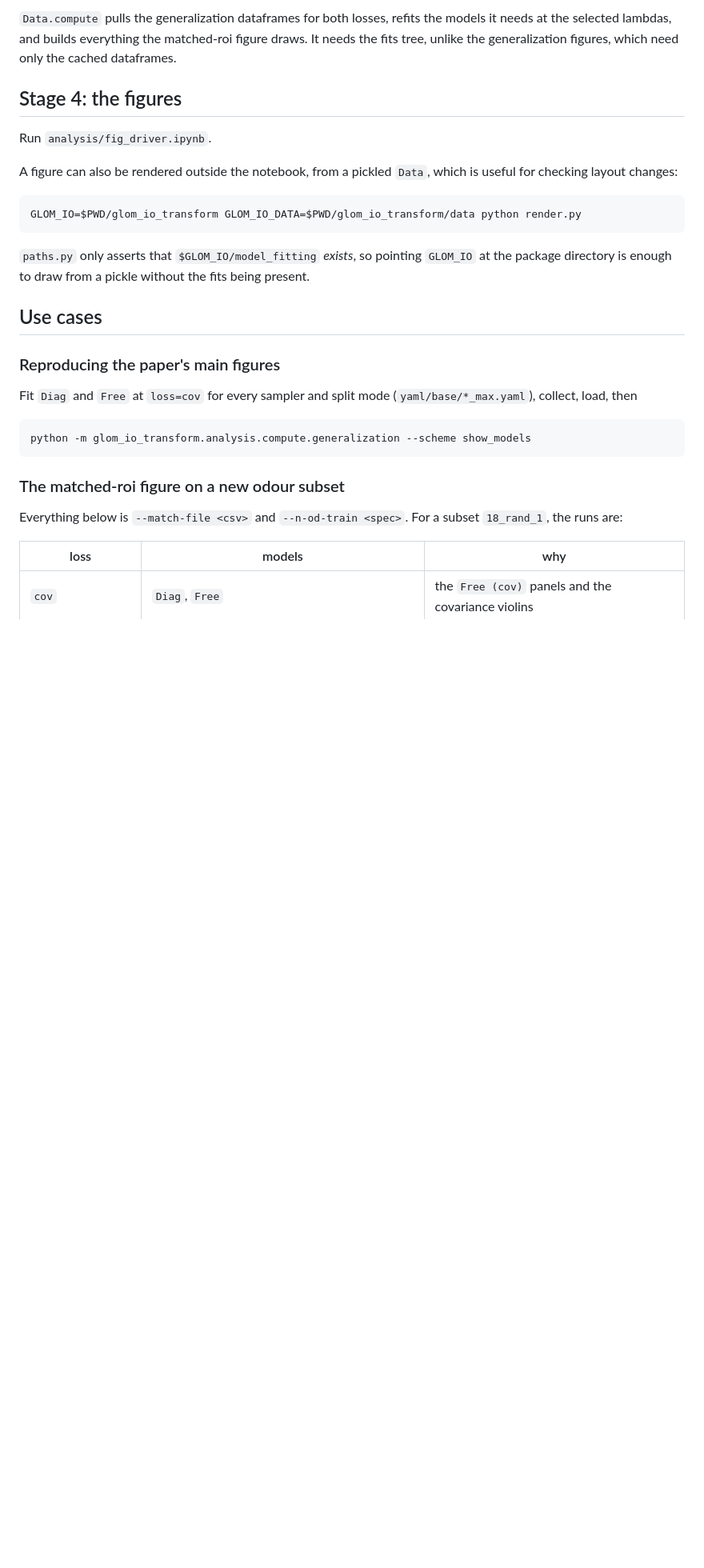
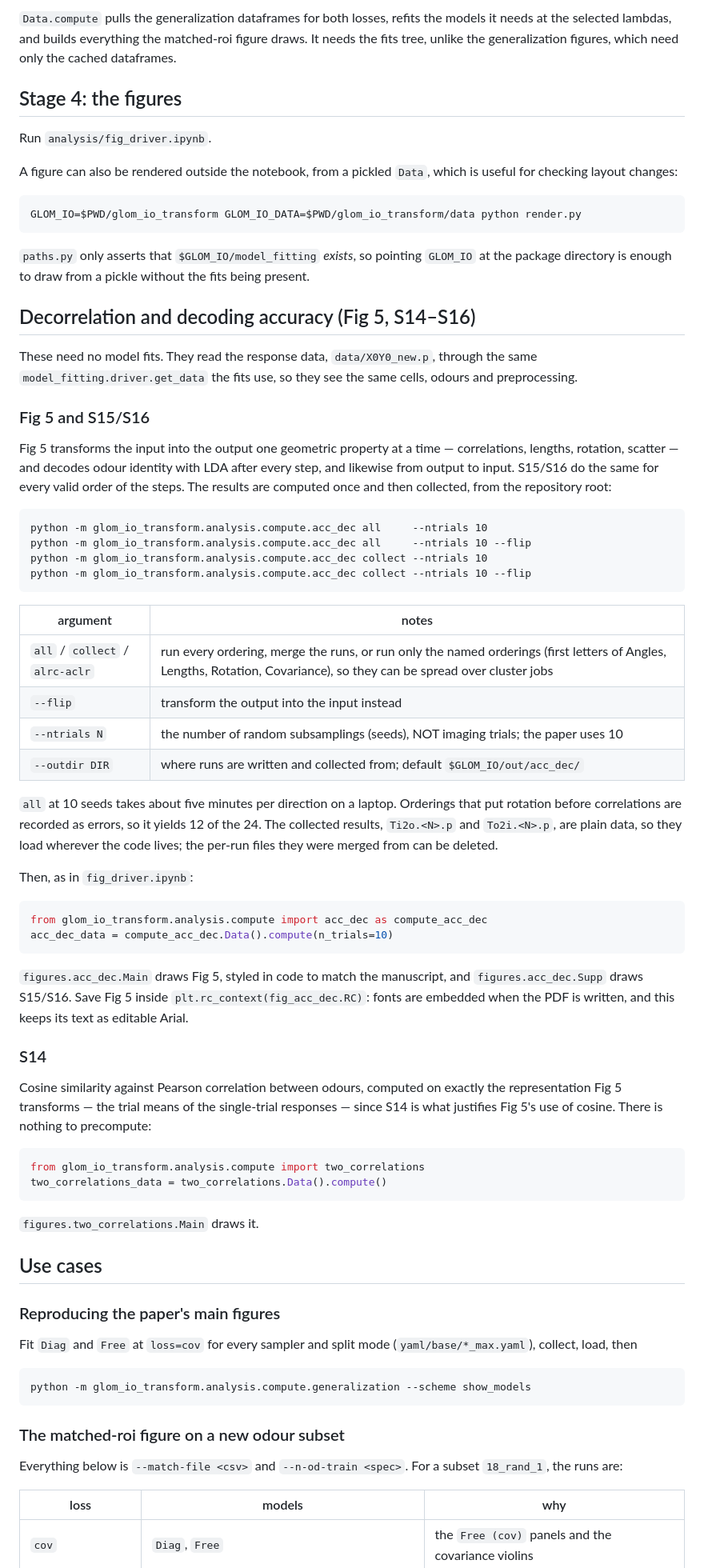
Before and after one commit to stootoon/glom-io-transform-release, a Markdown page: README.md, the part around one of its changes. Shown at 80% size. Rendered like a GitHub page; blank space fills up the shorter version.

Commit message:
README: document the Fig 5 and S14-S16 analyses
Add how to run and collect the decorrelation/decoding analysis (Fig 5,
S15/S16), its arguments and runtime, where results go, how the figures are
drawn and saved, and how to compute S14. Note in the pipeline overview that
these need no model fits.

Co-Authored-By: Claude Opus 5.5 <noreply@anthropic.com>

````diff
--- a/README.md
+++ b/README.md
@@ -167,6 +171,66 @@ GLOM_IO=$PWD/glom_io_transform GLOM_IO_DATA=$PWD/glom_io_transform/data python r
 `GLOM_IO` at the package directory is enough to draw from a pickle without the
 fits being present.
 
+## Decorrelation and decoding accuracy (Fig 5, S14–S16)
+
+These need no model fits. They read the response data, `data/X0Y0_new.p`,
+through the same `model_fitting.driver.get_data` the fits use, so they see the
+same cells, odours and preprocessing.
+
+### Fig 5 and S15/S16
+
+Fig 5 transforms the input into the output one geometric property at a time —
+correlations, lengths, rotation, scatter — and decodes odour identity with LDA
+after every step, and likewise from output to input. S15/S16 do the same for
+every valid order of the steps. The results are computed once and then
+collected, from the repository root:
+
+```
+python -m glom_io_transform.analysis.compute.acc_dec all     --ntrials 10
+python -m glom_io_transform.analysis.compute.acc_dec all     --ntrials 10 --flip
+python -m glom_io_transform.analysis.compute.acc_dec collect --ntrials 10
+python -m glom_io_transform.analysis.compute.acc_dec collect --ntrials 10 --flip
+```
+
+| argument | notes |
+|---|---|
+| `all` / `collect` / `alrc-aclr` | run every ordering, merge the runs, or run only the named orderings (first letters of Angles, Lengths, Rotation, Covariance), so they can be spread over cluster jobs |
+| `--flip` | transform the output into the input instead |
+| `--ntrials N` | the number of random subsamplings (seeds), NOT imaging trials; the paper uses 10 |
+| `--outdir DIR` | where runs are written and collected from; default `$GLOM_IO/out/acc_dec/` |
+
+`all` at 10 seeds takes about five minutes per direction on a laptop.
+Orderings that put rotation before correlations are recorded as errors, so it
+yields 12 of the 24. The collected results, `Ti2o.<N>.p` and `To2i.<N>.p`, are
+plain data, so they load wherever the code lives; the per-run files they were
+merged from can be deleted.
+
+Then, as in `fig_driver.ipynb`:
+
+```python
+from glom_io_transform.analysis.compute import acc_dec as compute_acc_dec
+acc_dec_data = compute_acc_dec.Data().compute(n_trials=10)
+```
+
+`figures.acc_dec.Main` draws Fig 5, styled in code to match the manuscript, and
+`figures.acc_dec.Supp` draws S15/S16. Save Fig 5 inside
+`plt.rc_context(fig_acc_dec.RC)`: fonts are embedded when the PDF is written,
+and this keeps its text as editable Arial.
+
+### S14
+
+Cosine similarity against Pearson correlation between odours, computed on
+exactly the representation Fig 5 transforms — the trial means of the
+single-trial responses — since S14 is what justifies Fig 5's use of cosine.
+There is nothing to precompute:
+
+```python
+from glom_io_transform.analysis.compute import two_correlations
+two_correlations_data = two_correlations.Data().compute()
+```
+
+`figures.two_correlations.Main` draws it.
+
 ## Use cases
 
 ### Reproducing the paper's main figures
````
Also changed, not shown: other parts of README.md (+6 -0 lines).
